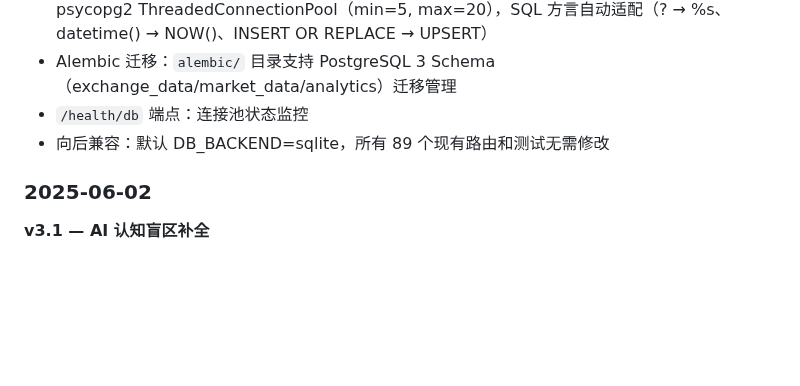
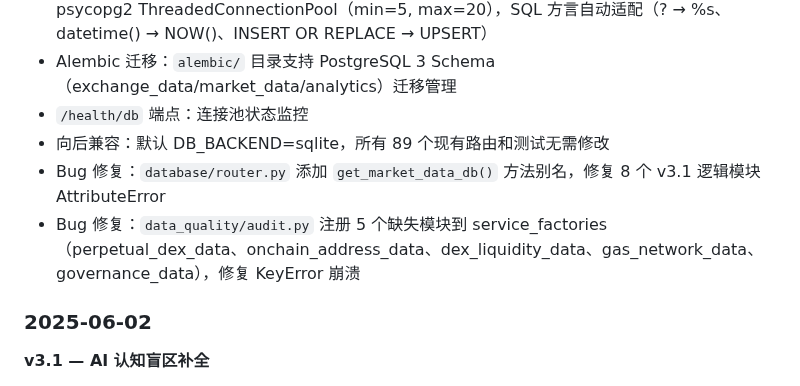
Before and after one commit to CnOxx1/EvoQuantV3, a Markdown page: README.md, the part around the change. Drawn GitHub-style; blank space fills up the shorter version.

Commit message:
docs: add bug fix entries to v3.2 changelog
Co-Authored-By: Claude Opus 4.6 <noreply@anthropic.com>

```diff
--- a/README.md
+++ b/README.md
@@ -377,6 +377,8 @@ EvoQuant/
 - Alembic 迁移：`alembic/` 目录支持 PostgreSQL 3 Schema（exchange_data/market_data/analytics）迁移管理
 - `/health/db` 端点：连接池状态监控
 - 向后兼容：默认 DB_BACKEND=sqlite，所有 89 个现有路由和测试无需修改
+- Bug 修复：`database/router.py` 添加 `get_market_data_db()` 方法别名，修复 8 个 v3.1 逻辑模块 AttributeError
+- Bug 修复：`data_quality/audit.py` 注册 5 个缺失模块到 service_factories（perpetual_dex_data、onchain_address_data、dex_liquidity_data、gas_network_data、governance_data），修复 KeyError 崩溃
 
 ### 2025-06-02
 
```
